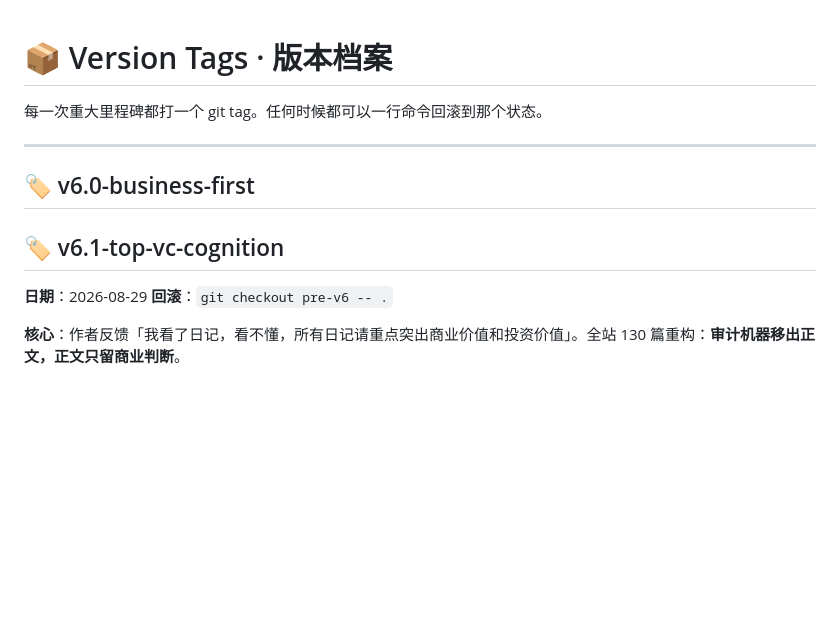
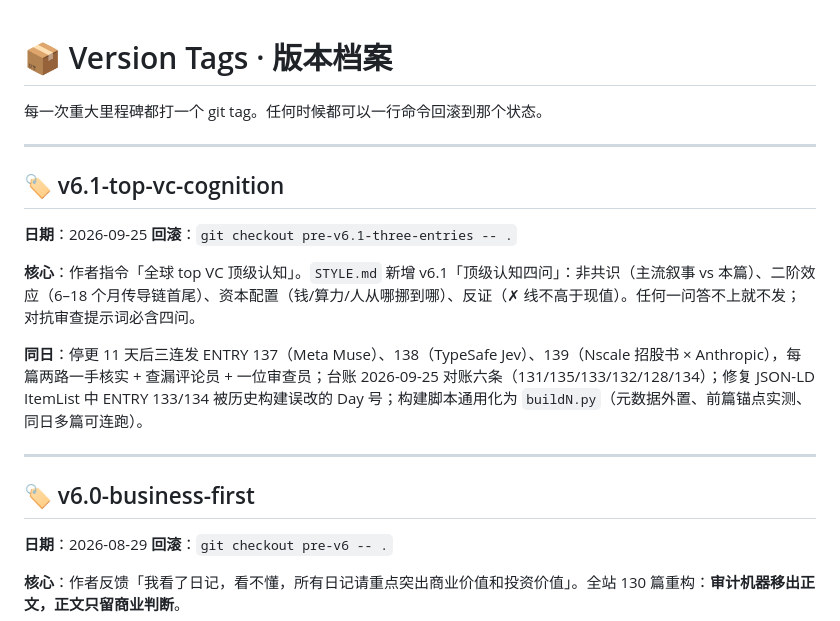
Before and after one commit to cynthia-git11/clawq-diary, a Markdown page: VERSIONS.md, the part around the change. Rendered like a GitHub page; blank space fills up the shorter version.

Commit message:
VERSIONS.md：补 v6.1-top-vc-cognition 条目正文（上一提交只插了标题行）

```diff
--- a/VERSIONS.md
+++ b/VERSIONS.md
@@ -4,8 +4,18 @@
 
 ---
 
+## 🏷️ v6.1-top-vc-cognition
+
+**日期**：2026-09-25
+**回滚**：`git checkout pre-v6.1-three-entries -- .`
+
+**核心**：作者指令「全球 top VC 顶级认知」。`STYLE.md` 新增 v6.1「顶级认知四问」：非共识（主流叙事 vs 本篇）、二阶效应（6–18 个月传导链首尾）、资本配置（钱/算力/人从哪挪到哪）、反证（✗ 线不高于现值）。任何一问答不上就不发；对抗审查提示词必含四问。
+
+**同日**：停更 11 天后三连发 ENTRY 137（Meta Muse）、138（TypeSafe Jev）、139（Nscale 招股书 × Anthropic），每篇两路一手核实 + 查漏评论员 + 一位审查员；台账 2026-09-25 对账六条（131/135/133/132/128/134）；修复 JSON-LD ItemList 中 ENTRY 133/134 被历史构建误改的 Day 号；构建脚本通用化为 `buildN.py`（元数据外置、前篇锚点实测、同日多篇可连跑）。
+
+---
+
 ## 🏷️ v6.0-business-first
-## 🏷️ v6.1-top-vc-cognition
 
 **日期**：2026-08-29
 **回滚**：`git checkout pre-v6 -- .`
```
